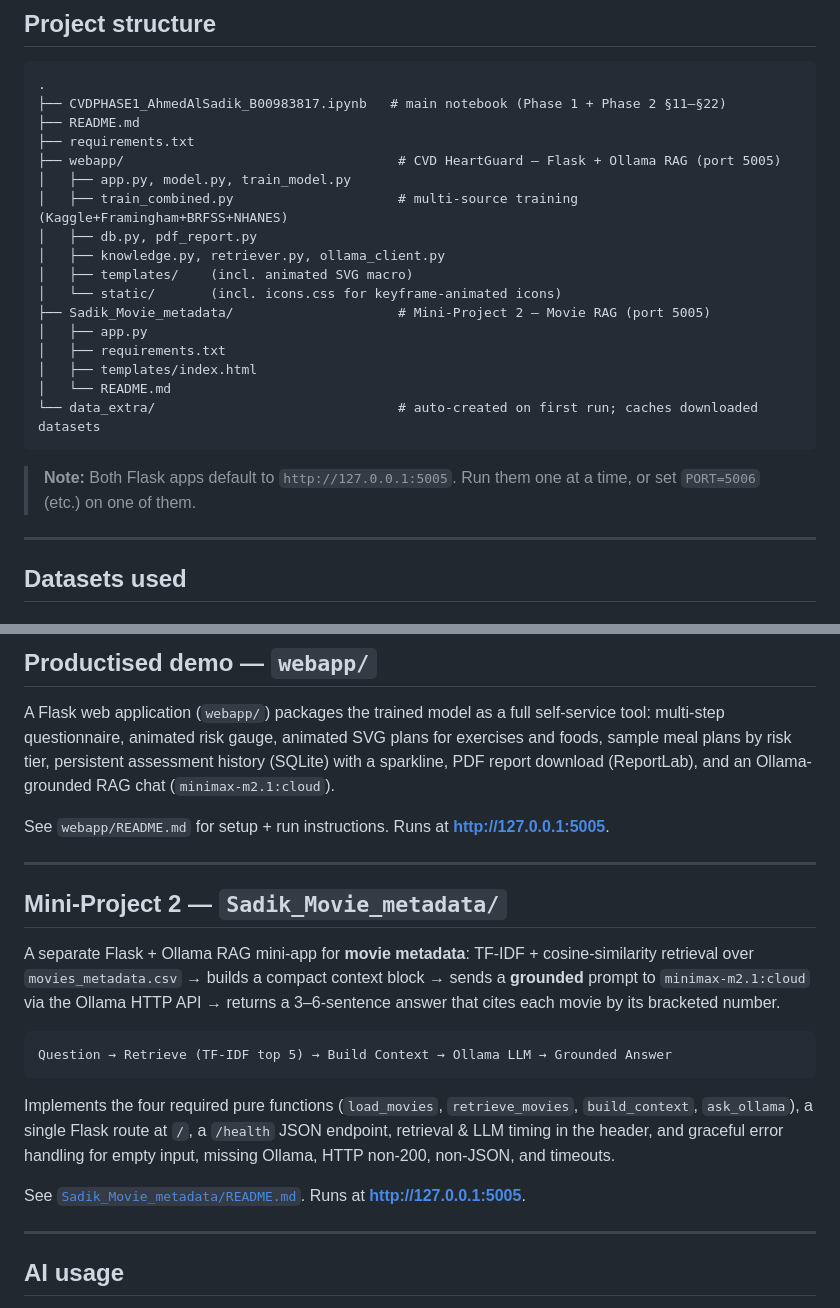
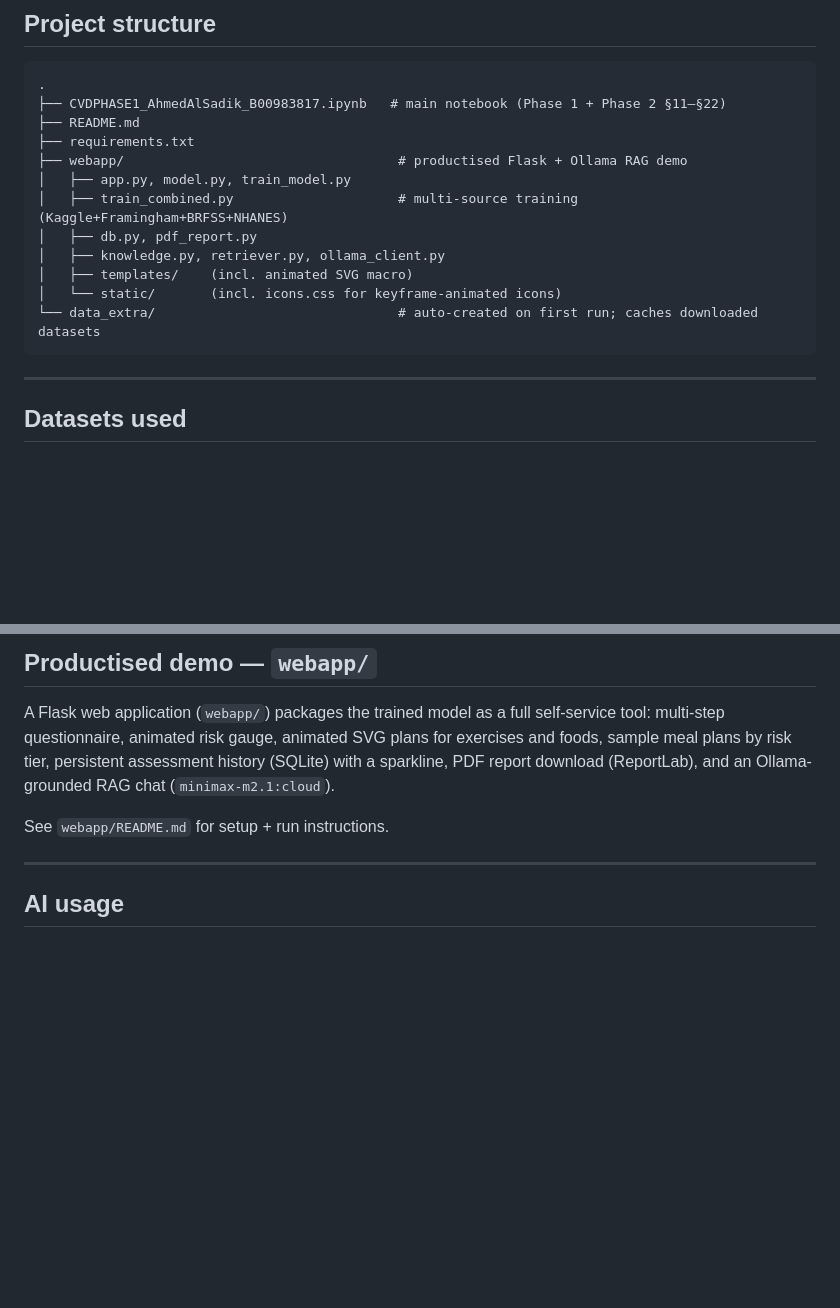
Before and after one commit to s2010958184-lab/SADIKCVDFINAL, a Markdown page: README.md, 2 parts joined by grey strips. Rendered like a GitHub page; blank space fills up the shorter version.

Commit message:
docs: drop Mini-Project 2 section from README
Removes the leftover Sadik_Movie_metadata tree entry and the
Mini-Project 2 narrative section. The previous commit only removed
the folder; this commit completes the revert by syncing the README.

Co-authored-by: Cursor <cursoragent@cursor.com>

````diff
--- a/README.md
+++ b/README.md
@@ -20,22 +20,15 @@ Predicts cardiovascular disease (CVD) risk and prescribes personalised, risk-tie
 ├── CVDPHASE1_AhmedAlSadik_B00983817.ipynb   # main notebook (Phase 1 + Phase 2 §11–§22)
 ├── README.md
 ├── requirements.txt
-├── webapp/                                   # CVD HeartGuard — Flask + Ollama RAG (port 5005)
+├── webapp/                                   # productised Flask + Ollama RAG demo
 │   ├── app.py, model.py, train_model.py
 │   ├── train_combined.py                     # multi-source training (Kaggle+Framingham+BRFSS+NHANES)
 │   ├── db.py, pdf_report.py
 │   ├── knowledge.py, retriever.py, ollama_client.py
 │   ├── templates/    (incl. animated SVG macro)
 │   └── static/       (incl. icons.css for keyframe-animated icons)
-├── Sadik_Movie_metadata/                     # Mini-Project 2 — Movie RAG (port 5005)
-│   ├── app.py
-│   ├── requirements.txt
-│   ├── templates/index.html
-│   └── README.md
 └── data_extra/                               # auto-created on first run; caches downloaded datasets
 ```
-
-> **Note:** Both Flask apps default to `http://127.0.0.1:5005`. Run them one at a time, or set `PORT=5006` (etc.) on one of them.
 
 ---
 
@@ -122,22 +115,7 @@ multi-step questionnaire, animated risk gauge, animated SVG plans for exercises
 sample meal plans by risk tier, persistent assessment history (SQLite) with a sparkline,
 PDF report download (ReportLab), and an Ollama-grounded RAG chat (`minimax-m2.1:cloud`).
 
-See `webapp/README.md` for setup + run instructions. Runs at **<http://127.0.0.1:5005>**.
-
----
-
-## Mini-Project 2 — `Sadik_Movie_metadata/`
-
-A separate Flask + Ollama RAG mini-app for **movie metadata**:
-TF-IDF + cosine-similarity retrieval over `movies_metadata.csv` → builds a compact context block → sends a **grounded** prompt to `minimax-m2.1:cloud` via the Ollama HTTP API → returns a 3–6-sentence answer that cites each movie by its bracketed number.
-
-```text
-Question → Retrieve (TF-IDF top 5) → Build Context → Ollama LLM → Grounded Answer
-```
-
-Implements the four required pure functions (`load_movies`, `retrieve_movies`, `build_context`, `ask_ollama`), a single Flask route at `/`, a `/health` JSON endpoint, retrieval & LLM timing in the header, and graceful error handling for empty input, missing Ollama, HTTP non-200, non-JSON, and timeouts.
-
-See [`Sadik_Movie_metadata/README.md`](./Sadik_Movie_metadata/README.md). Runs at **<http://127.0.0.1:5005>**.
+See `webapp/README.md` for setup + run instructions.
 
 ---
 
````
